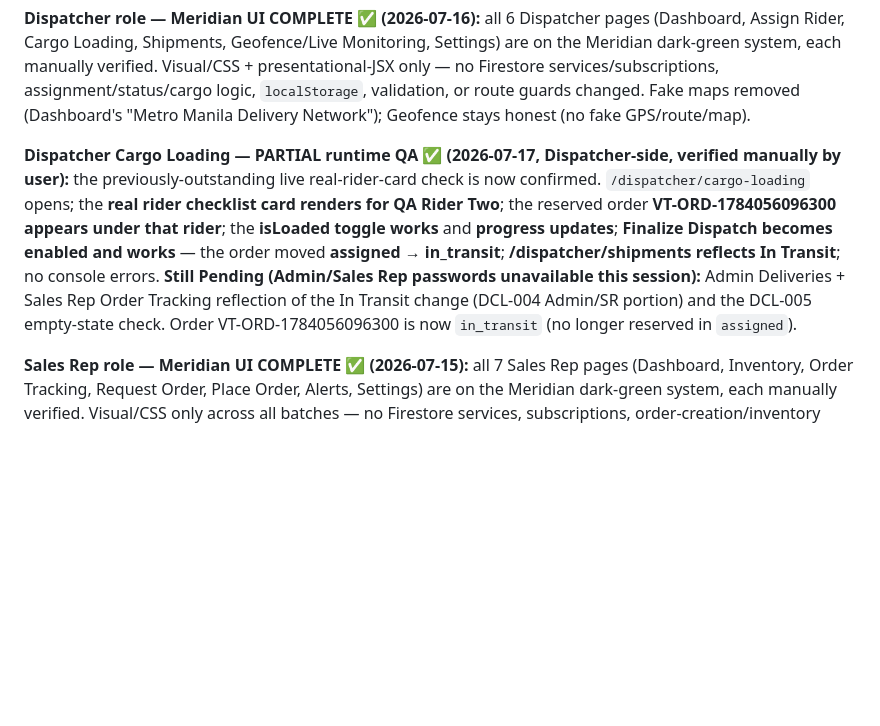
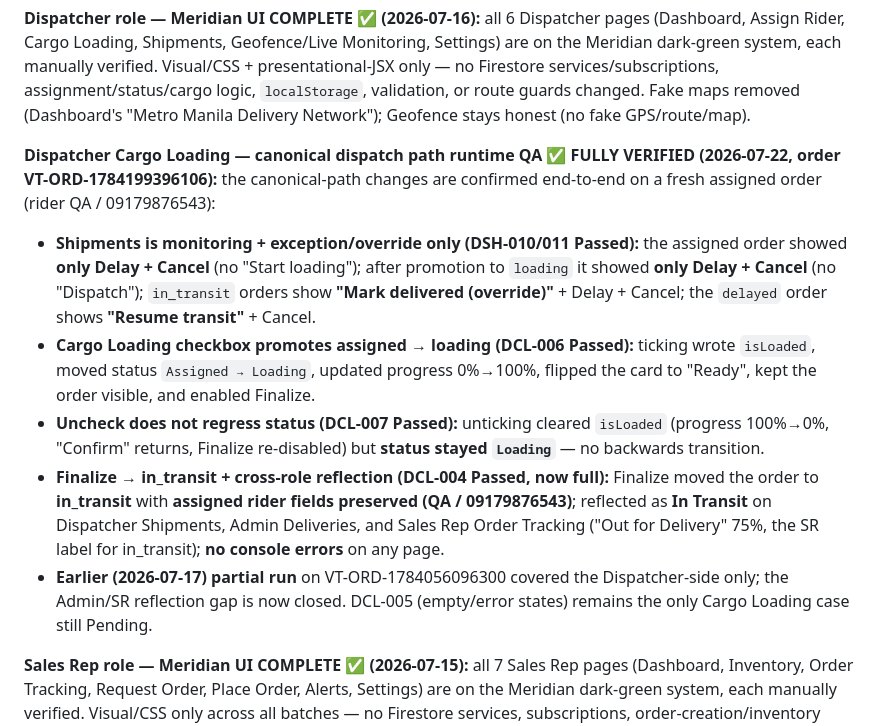
Before and after one commit to Ryel-2-1/vaxtrackkk, a Markdown page: vaxtrack-web/CLAUDE.md, the part around the change. Rendered like a GitHub page; blank space fills up the shorter version.

Commit message:
checkpoint: verify cargo loading canonical path
Co-Authored-By: Claude Opus 4.8 <noreply@anthropic.com>

```diff
--- a/vaxtrack-web/CLAUDE.md
+++ b/vaxtrack-web/CLAUDE.md
@@ -424,7 +424,12 @@ Dark-green "Meridian" design system rollout. **Visual/CSS only** — no Firestor
 
 **Dispatcher role — Meridian UI COMPLETE ✅ (2026-07-16):** all 6 Dispatcher pages (Dashboard, Assign Rider, Cargo Loading, Shipments, Geofence/Live Monitoring, Settings) are on the Meridian dark-green system, each manually verified. Visual/CSS + presentational-JSX only — no Firestore services/subscriptions, assignment/status/cargo logic, `localStorage`, validation, or route guards changed. Fake maps removed (Dashboard's "Metro Manila Delivery Network"); Geofence stays honest (no fake GPS/route/map).
 
-**Dispatcher Cargo Loading — PARTIAL runtime QA ✅ (2026-07-17, Dispatcher-side, verified manually by user):** the previously-outstanding live real-rider-card check is now confirmed. `/dispatcher/cargo-loading` opens; the **real rider checklist card renders for QA Rider Two**; the reserved order **VT-ORD-1784056096300 appears under that rider**; the **isLoaded toggle works** and **progress updates**; **Finalize Dispatch becomes enabled and works** — the order moved **assigned → in_transit**; **/dispatcher/shipments reflects In Transit**; no console errors. **Still Pending (Admin/Sales Rep passwords unavailable this session):** Admin Deliveries + Sales Rep Order Tracking reflection of the In Transit change (DCL-004 Admin/SR portion) and the DCL-005 empty-state check. Order VT-ORD-1784056096300 is now `in_transit` (no longer reserved in `assigned`).
+**Dispatcher Cargo Loading — canonical dispatch path runtime QA ✅ FULLY VERIFIED (2026-07-22, order VT-ORD-1784199396106):** the canonical-path changes are confirmed end-to-end on a fresh assigned order (rider QA / 09179876543):
+- **Shipments is monitoring + exception/override only (DSH-010/011 Passed):** the assigned order showed **only Delay + Cancel** (no "Start loading"); after promotion to `loading` it showed **only Delay + Cancel** (no "Dispatch"); `in_transit` orders show **"Mark delivered (override)"** + Delay + Cancel; the `delayed` order shows **"Resume transit"** + Cancel.
+- **Cargo Loading checkbox promotes assigned → loading (DCL-006 Passed):** ticking wrote `isLoaded`, moved status `Assigned → Loading`, updated progress 0%→100%, flipped the card to "Ready", kept the order visible, and enabled Finalize.
+- **Uncheck does not regress status (DCL-007 Passed):** unticking cleared `isLoaded` (progress 100%→0%, "Confirm" returns, Finalize re-disabled) but **status stayed `Loading`** — no backwards transition.
+- **Finalize → in_transit + cross-role reflection (DCL-004 Passed, now full):** Finalize moved the order to **in_transit** with **assigned rider fields preserved (QA / 09179876543)**; reflected as **In Transit** on Dispatcher Shipments, Admin Deliveries, and Sales Rep Order Tracking ("Out for Delivery" 75%, the SR label for in_transit); **no console errors** on any page.
+- **Earlier (2026-07-17) partial run** on VT-ORD-1784056096300 covered the Dispatcher-side only; the Admin/SR reflection gap is now closed. DCL-005 (empty/error states) remains the only Cargo Loading case still Pending.
 
 **Sales Rep role — Meridian UI COMPLETE ✅ (2026-07-15):** all 7 Sales Rep pages (Dashboard, Inventory, Order Tracking, Request Order, Place Order, Alerts, Settings) are on the Meridian dark-green system, each manually verified. Visual/CSS only across all batches — no Firestore services, subscriptions, order-creation/inventory logic, localStorage flows, validation, route guards, or Firebase reads/writes changed.
 
```
Also changed, not shown: vaxtrack-web/docs/VaxTrack-Test-Case-Tracker.md (+8 -8 lines).
